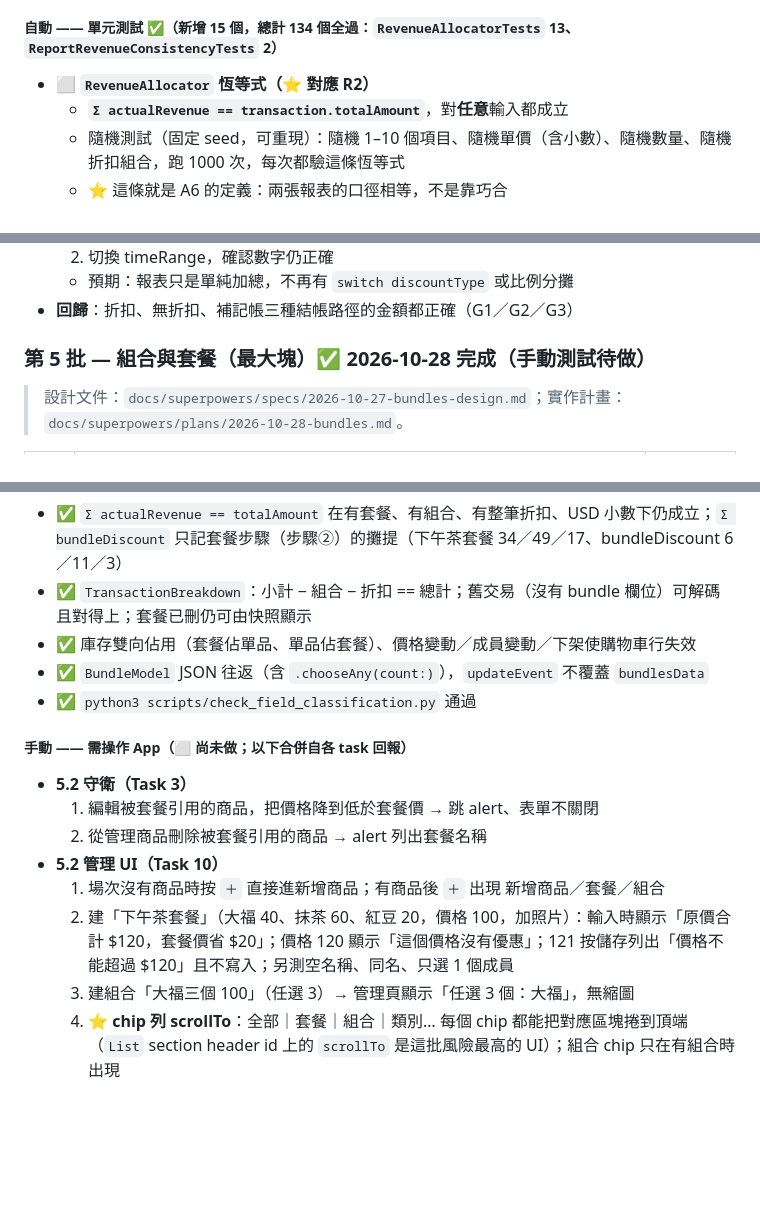
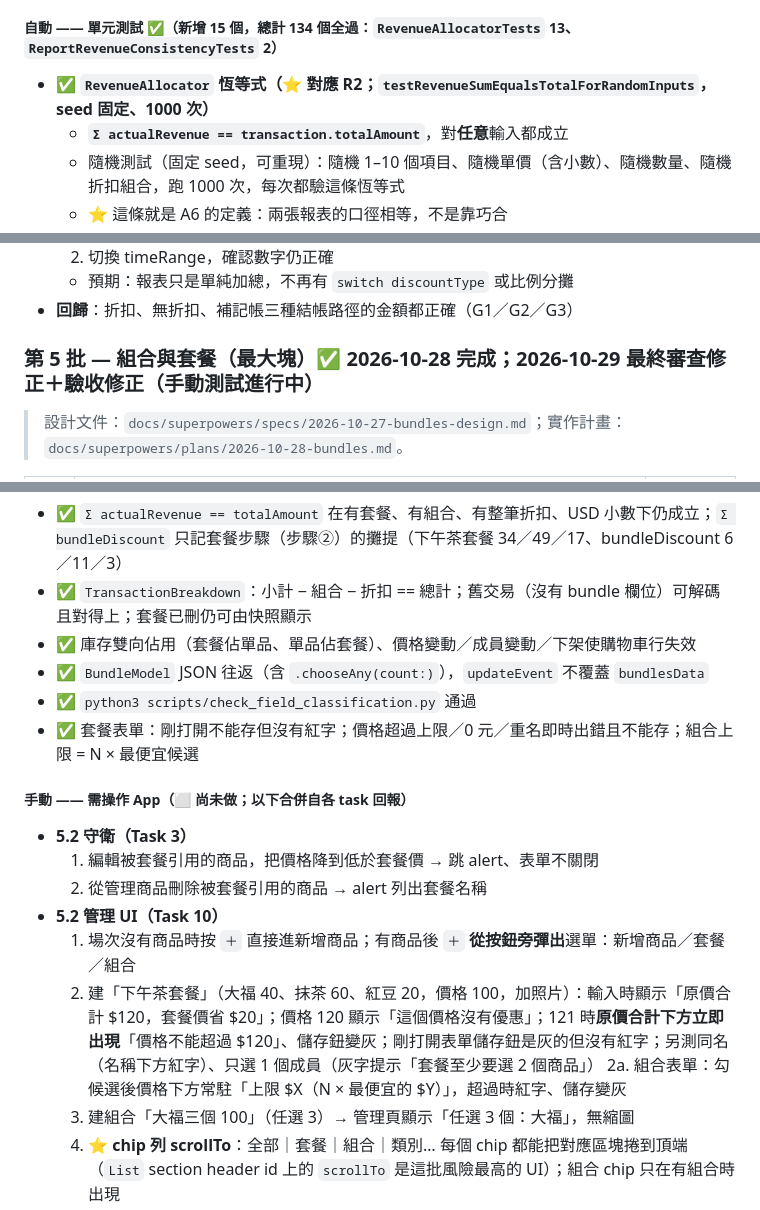
Before and after one commit to Phrase0/Tilli, a Markdown page: FEATURE_PLAN_V1.md, 3 parts joined by grey strips. Rendered like a GitHub page; blank space fills up the shorter version.

```diff
--- a/FEATURE_PLAN_V1.md
+++ b/FEATURE_PLAN_V1.md
@@ -1643,7 +1643,7 @@ grep -rnE "switch (discountType|discount\.type)" --include="*.swift" Tilli \
 
 ##### 自動 —— 單元測試 ✅（新增 15 個，總計 134 個全過：`RevenueAllocatorTests` 13、`ReportRevenueConsistencyTests` 2）
 
-- ⬜ **`RevenueAllocator` 恆等式（⭐ 對應 R2）**
+- ✅ **`RevenueAllocator` 恆等式（⭐ 對應 R2；`testRevenueSumEqualsTotalForRandomInputs`，seed 固定、1000 次）**
   - **`Σ actualRevenue == transaction.totalAmount`**，對**任意**輸入都成立
   - 隨機測試（固定 seed，可重現）：隨機 1–10 個項目、隨機單價（含小數）、隨機數量、隨機折扣組合，跑 1000 次，每次都驗這條恆等式
   - ⭐ 這條就是 A6 的定義：兩張報表的口徑相等，不是靠巧合
@@ -1690,7 +1690,7 @@ grep -rnE "switch (discountType|discount\.type)" --include="*.swift" Tilli \
   - 預期：報表只是單純加總，不再有 `switch discountType` 或比例分攤
 - **回歸**：折扣、無折扣、補記帳三種結帳路徑的金額都正確（G1／G2／G3）
 
-### 第 5 批 — 組合與套餐（最大塊）✅ 2026-10-28 完成（手動測試待做）
+### 第 5 批 — 組合與套餐（最大塊）✅ 2026-10-28 完成；2026-10-29 最終審查修正＋驗收修正（手動測試進行中）
 
 > 設計文件：`docs/superpowers/specs/2026-10-27-bundles-design.md`；實作計畫：`docs/superpowers/plans/2026-10-28-bundles.md`。
 
@@ -1747,6 +1755,7 @@ grep -rnE "switch (discountType|discount\.type)" --include="*.swift" Tilli \
 - ✅ 庫存雙向佔用（套餐佔單品、單品佔套餐）、價格變動／成員變動／下架使購物車行失效
 - ✅ `BundleModel` JSON 往返（含 `.chooseAny(count:)`），`updateEvent` 不覆蓋 `bundlesData`
 - ✅ `python3 scripts/check_field_classification.py` 通過
+- ✅ 套餐表單：剛打開不能存但沒有紅字；價格超過上限／0 元／重名即時出錯且不能存；組合上限 = N × 最便宜候選
 
 ##### 手動 —— 需操作 App（⬜ 尚未做；以下合併自各 task 回報）
 
@@ -1754,8 +1763,9 @@ grep -rnE "switch (discountType|discount\.type)" --include="*.swift" Tilli \
   1. 編輯被套餐引用的商品，把價格降到低於套餐價 → 跳 alert、表單不關閉
   2. 從管理商品刪除被套餐引用的商品 → alert 列出套餐名稱
 - **5.2 管理 UI（Task 10）**
-  1. 場次沒有商品時按 `＋` 直接進新增商品；有商品後 `＋` 出現 新增商品／套餐／組合
-  2. 建「下午茶套餐」（大福 40、抹茶 60、紅豆 20，價格 100，加照片）：輸入時顯示「原價合計 $120，套餐價省 $20」；價格 120 顯示「這個價格沒有優惠」；121 按儲存列出「價格不能超過 $120」且不寫入；另測空名稱、同名、只選 1 個成員
+  1. 場次沒有商品時按 `＋` 直接進新增商品；有商品後 `＋` **從按鈕旁彈出**選單：新增商品／套餐／組合
+  2. 建「下午茶套餐」（大福 40、抹茶 60、紅豆 20，價格 100，加照片）：輸入時顯示「原價合計 $120，套餐價省 $20」；價格 120 顯示「這個價格沒有優惠」；121 時**原價合計下方立即出現**「價格不能超過 $120」、儲存鈕變灰；剛打開表單儲存鈕是灰的但沒有紅字；另測同名（名稱下方紅字）、只選 1 個成員（灰字提示「套餐至少要選 2 個商品」）
+  2a. 組合表單：勾候選後價格下方常駐「上限 $X（N × 最便宜的 $Y）」，超過時紅字、儲存變灰
   3. 建組合「大福三個 100」（任選 3）→ 管理頁顯示「任選 3 個：大福」，無縮圖
   4. ⭐ **chip 列 scrollTo**：全部｜套餐｜組合｜類別… 每個 chip 都能把對應區塊捲到頂端（`List` section header id 上的 `scrollTo` 是這批風險最高的 UI）；組合 chip 只在有組合時出現
   5. 「⋯」→ 下架（變灰、標「已下架」、POS 消失）／上架／刪除（確認後連照片一起刪）
```
Also changed, not shown: other parts of FEATURE_PLAN_V1.md (+59 -50 lines), 2 other files.
